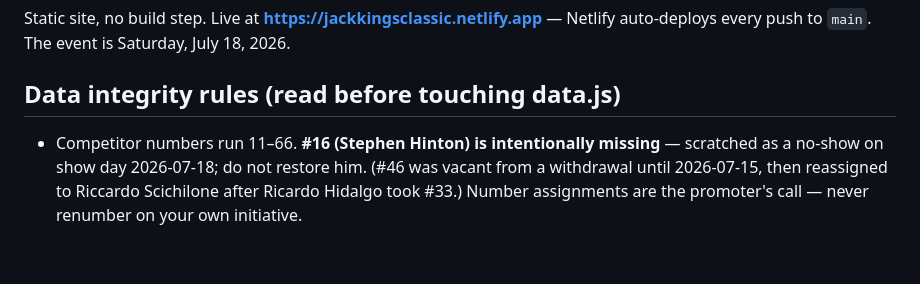
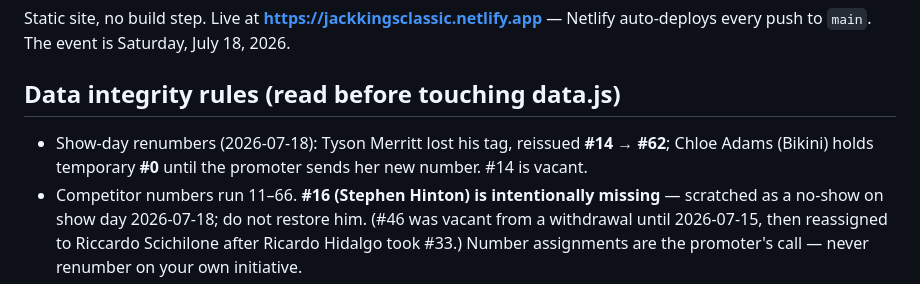
Before and after one commit to staceylayne78-bot/jkc-2026, a Markdown page: CLAUDE.md, the part around the change. Rendered like a GitHub page; blank space fills up the shorter version.

Commit message:
Runbook: note show-day renumbers
Co-Authored-By: Claude Fable 5 <noreply@anthropic.com>

```diff
--- a/CLAUDE.md
+++ b/CLAUDE.md
@@ -5,6 +5,9 @@ auto-deploys every push to `main`. The event is Saturday, July 18, 2026.
 
 ## Data integrity rules (read before touching data.js)
 
+- Show-day renumbers (2026-07-18): Tyson Merritt lost his tag, reissued **#14 → #62**;
+  Chloe Adams (Bikini) holds temporary **#0** until the promoter sends her new number.
+  #14 is vacant.
 - Competitor numbers run 11–66. **#16 (Stephen Hinton) is intentionally missing** —
   scratched as a no-show on show day 2026-07-18; do not restore him. (#46 was vacant
   from a withdrawal until 2026-07-15, then reassigned to Riccardo Scichilone after
```
